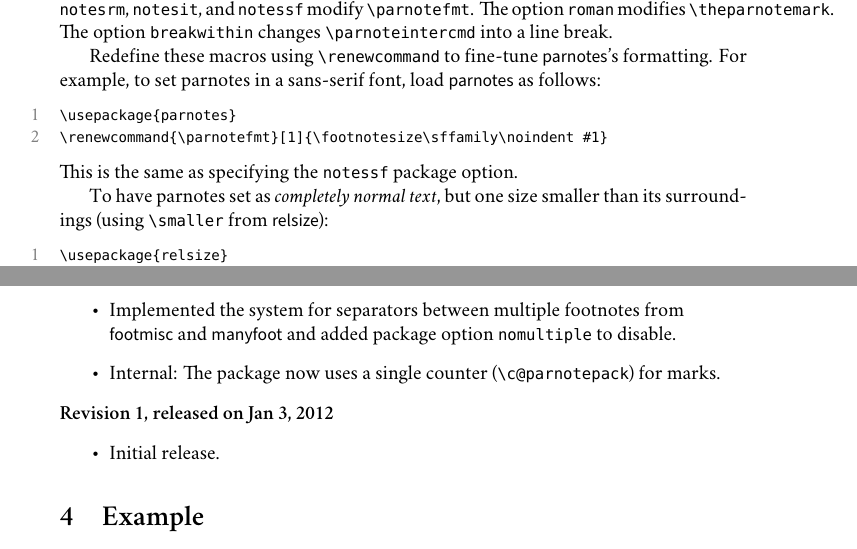
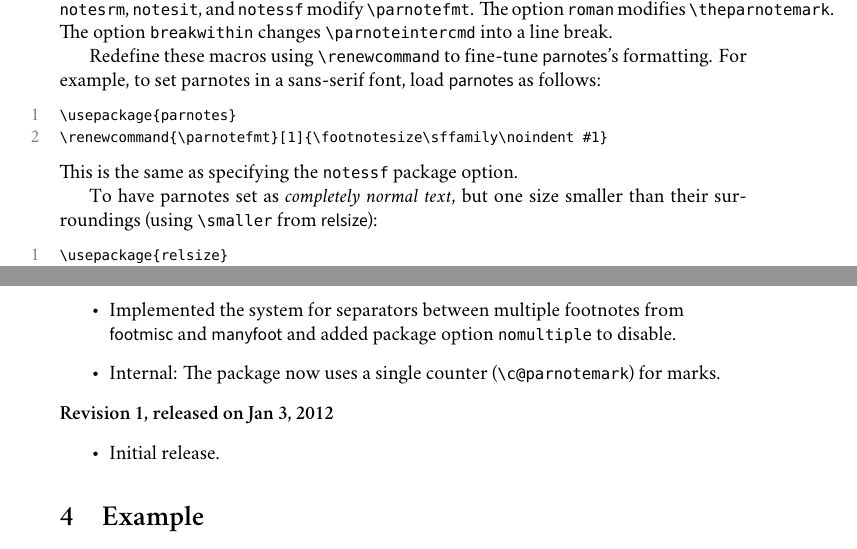
Before and after one commit to chelh/LaTeX-parnotes, a LaTeX paper (parnotes.tex): two parts of pages 3 and 4 of 6, joined at a grey line, cut so that both start at the same text. Compiled offline with XeLaTeX; a missing font is replaced by an installed copy or a similar font.

Commit message:
Some minor typos in parnotes.tex

```diff
--- a/parnotes.tex
+++ b/parnotes.tex
@@ -164,8 +164,7 @@ example, to set parnotes in a sans-serif font, load \textsf{parnotes} as follows
 \end{lstlisting}
 This is the same as specifying the \texttt{notessf} package option.
 
-To have parnotes set as \textit{completely
-normal text}, but one size smaller than its surroundings (using \verb+\smaller+ from \textsf{relsize}):
+To have parnotes set as \textit{completely normal text}, but one size smaller than their surroundings (using \verb+\smaller+ from \textsf{relsize}):
 \begin{lstlisting}
 \usepackage{relsize}
 \usepackage[indentafter]{parnotes}
@@ -201,7 +200,7 @@ instead, \verb+\narrower+ must be placed manually within the new definition for
 \item The parnote mark counter may be reset using standard LaTeX macros, e.g., \verb+\setcounter{parnotemark}{5}+
 \item \verb+\label+ now works within parnote text; \verb+\ref+ returns the parnote label, \verb+\pageref+ returns the page where the note \emph{text} is set, and \verb+\parnoteref+ returns the parnote label formatted as a mark.
 \item Implemented the system for separators between multiple footnotes from \textsf{footmisc} and \textsf{manyfoot} and added package option \texttt{nomultiple} to disable.
-\item Internal: The package now uses a single counter (\verb+\c@parnotepack+) for marks.
+\item Internal: The package now uses a single counter (\verb+\c@parnotemark+) for marks.
 \end{itemize}
 \noindent\textbf{Revision 1, released on Jan 3, 2012}
 \begin{itemize}
```
